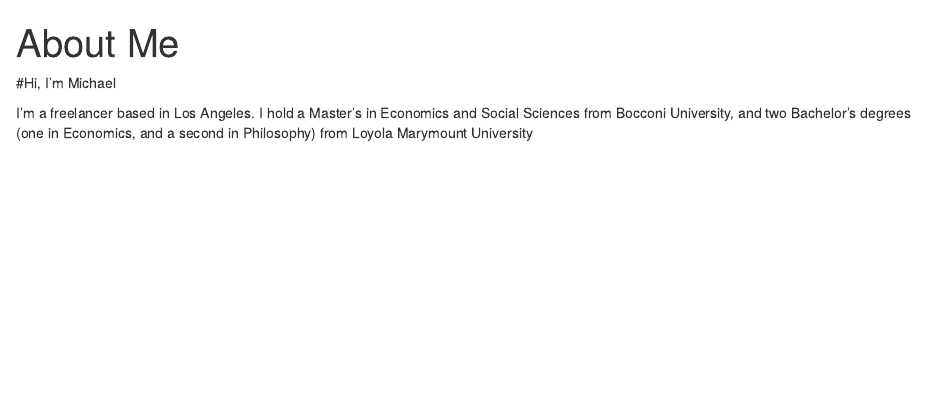
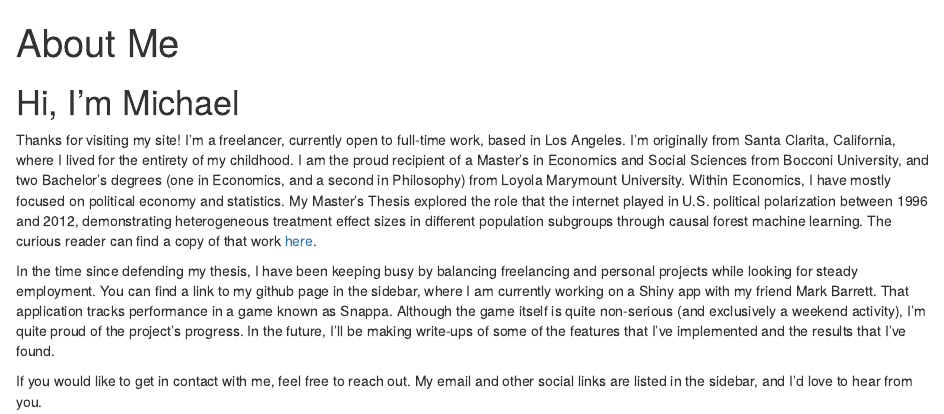
Before and after one commit to mdewey131/personal-website, an R Markdown document (content/about-me.Rmd): the page in a window 1100 px wide, from its top. Rendered offline with R 4.5, knitr and Pandoc, with nearby package versions; drawn as R Markdown's standard HTML page in place of the format the file asks for.

Commit message:
Hey I fixed stuff!
`permalinks` now includes values to handle pages which are not in `post/`.

`about-me` is now a fully fleshed out page with correct YAML metadata to register as a page on the site.

`Thesis` is added as a link onto the `about-me` page, located within the new `static/pdf` directory

```diff
--- a/content/about-me.Rmd
+++ b/content/about-me.Rmd
@@ -9,5 +10,26 @@ output:
 ---
 
-#Hi, I'm Michael
+# Hi, I'm Michael
 
-I'm a freelancer based in Los Angeles. I hold a Master's in Economics and Social Sciences from Bocconi University, and two Bachelor's degrees (one in Economics, and a second in Philosophy) from Loyola Marymount University
+  Thanks for visiting my site! I'm a freelancer, currently open to full-time work,
+based in Los Angeles. I'm originally from
+Santa Clarita, California, where I lived for the entirety of my childhood.
+I am the proud recipient of a Master's in Economics and Social Sciences from Bocconi University,
+and two Bachelor's degrees (one in Economics, and a second in Philosophy) from Loyola Marymount University.
+Within Economics, I have mostly focused on political economy and statistics. My Master's Thesis
+explored the role that the internet played in U.S. political polarization between
+1996 and 2012, demonstrating heterogeneous treatment effect sizes in different population
+subgroups through causal forest machine learning. The curious reader can find a copy
+of that work [here](/pdf/Thesis.pdf).
+
+  In the time since defending my thesis, I have
+been keeping busy by balancing freelancing and personal projects while looking
+for steady employment. You can find a link to my github page in the sidebar, where
+I am currently working on a Shiny app with my friend Mark Barrett. That application tracks
+performance in a game known as Snappa. Although the game itself is quite non-serious (and
+exclusively a weekend activity), I'm quite proud of the project's progress. In the future,
+I'll be making write-ups of some of the features that I've implemented and the results
+that I've found.
+
+  If you would like to get in contact with me, feel free to reach out. My email and other social
+links are listed in the sidebar, and I'd love to hear from you.
```
Also changed, not shown: static/pdf/Thesis.pdf (added), content/about-me.Rmd (1 more changed lines), 2 other files.
